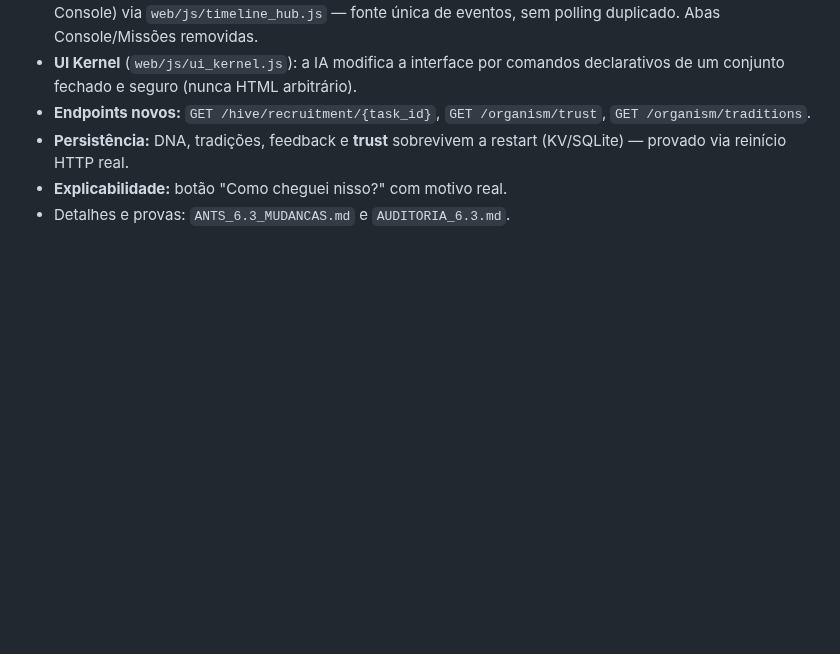
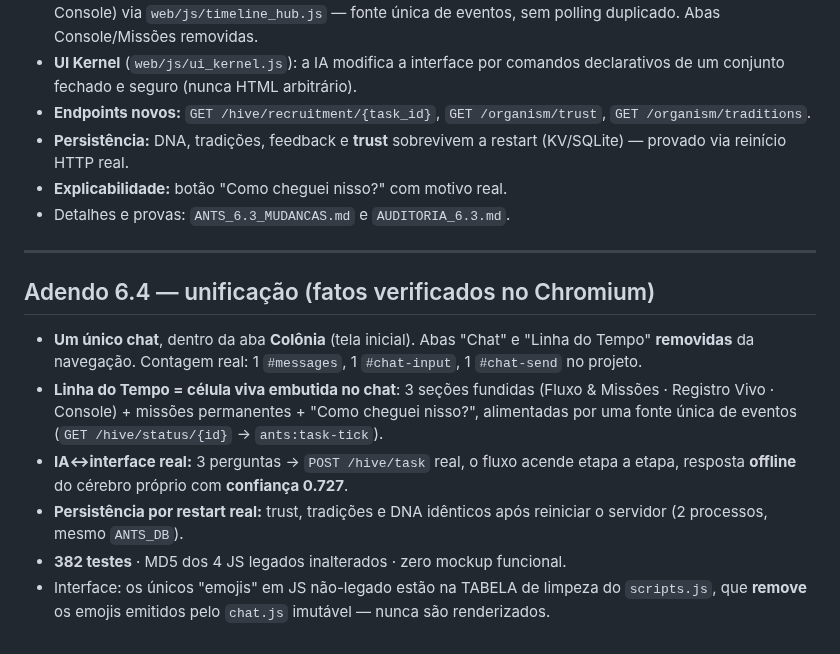
Before and after one commit to joninhasreis1808-cyber/ants-colony-ai, a Markdown page: ESTADO_ATUAL.md, the part around the change. GitHub-like rendering; blank space fills up the shorter version.

```diff
--- a/ESTADO_ATUAL.md
+++ b/ESTADO_ATUAL.md
@@ -131,3 +131,23 @@ com `status: healthy` e 25 módulos. Se retornar a página HTML/404, é Static S
   (KV/SQLite) — provado via reinício HTTP real.
 - **Explicabilidade:** botão "Como cheguei nisso?" com motivo real.
 - Detalhes e provas: `ANTS_6.3_MUDANCAS.md` e `AUDITORIA_6.3.md`.
+
+---
+
+## Adendo 6.4 — unificação (fatos verificados no Chromium)
+
+- **Um único chat**, dentro da aba **Colônia** (tela inicial). Abas "Chat" e
+  "Linha do Tempo" **removidas** da navegação. Contagem real: 1 `#messages`,
+  1 `#chat-input`, 1 `#chat-send` no projeto.
+- **Linha do Tempo = célula viva embutida no chat**: 3 seções fundidas
+  (Fluxo & Missões · Registro Vivo · Console) + missões permanentes +
+  "Como cheguei nisso?", alimentadas por uma fonte única de eventos
+  (`GET /hive/status/{id}` → `ants:task-tick`).
+- **IA↔interface real:** 3 perguntas → `POST /hive/task` real, o fluxo acende
+  etapa a etapa, resposta **offline** do cérebro próprio com **confiança 0.727**.
+- **Persistência por restart real:** trust, tradições e DNA idênticos após
+  reiniciar o servidor (2 processos, mesmo `ANTS_DB`).
+- **382 testes** · MD5 dos 4 JS legados inalterados · zero mockup funcional.
+- Interface: os únicos "emojis" em JS não-legado estão na TABELA de limpeza do
+  `scripts.js`, que **remove** os emojis emitidos pelo `chat.js` imutável — nunca
+  são renderizados.
```
Also changed, not shown: README.md (+14 -0 lines).
